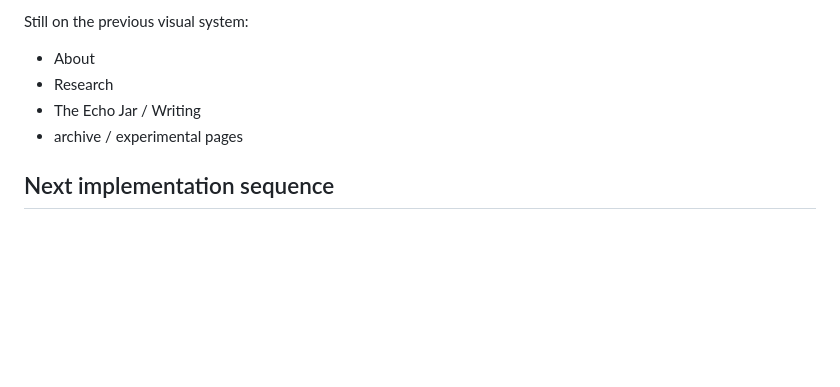
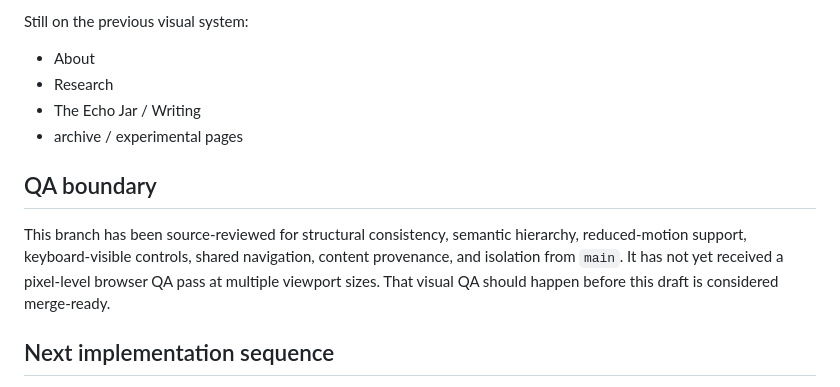
Before and after one commit to yeseniaperezfina/yeseniaperezfina.github.io, a Markdown page: LIVING-ATLAS-PROTOTYPE.md, the part around the change. Rendered like a GitHub page; blank space fills up the shorter version.

Commit message:
Clarify prototype QA boundary

```diff
--- a/LIVING-ATLAS-PROTOTYPE.md
+++ b/LIVING-ATLAS-PROTOTYPE.md
@@ -63,6 +63,10 @@ Still on the previous visual system:
 - The Echo Jar / Writing
 - archive / experimental pages
 
+## QA boundary
+
+This branch has been source-reviewed for structural consistency, semantic hierarchy, reduced-motion support, keyboard-visible controls, shared navigation, content provenance, and isolation from `main`. It has not yet received a pixel-level browser QA pass at multiple viewport sizes. That visual QA should happen before this draft is considered merge-ready.
+
 ## Next implementation sequence
 
 1. Recast About as a long-form editorial narrative using the atlas grid, annotations, and documentary image rhythm.
```
